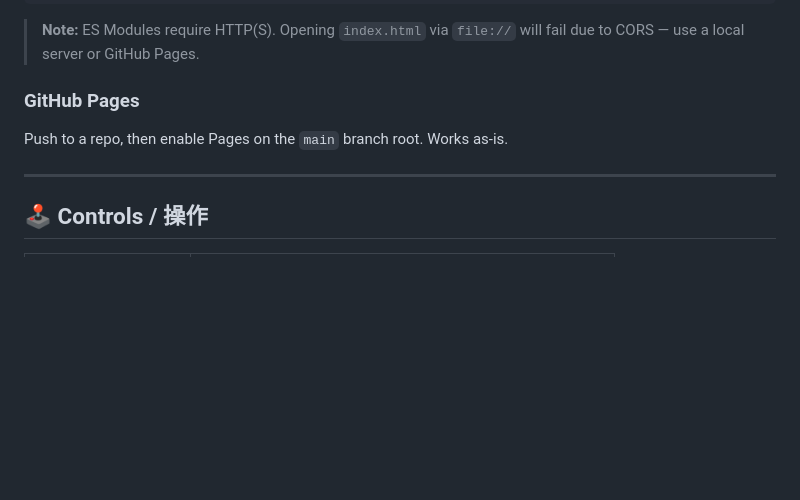
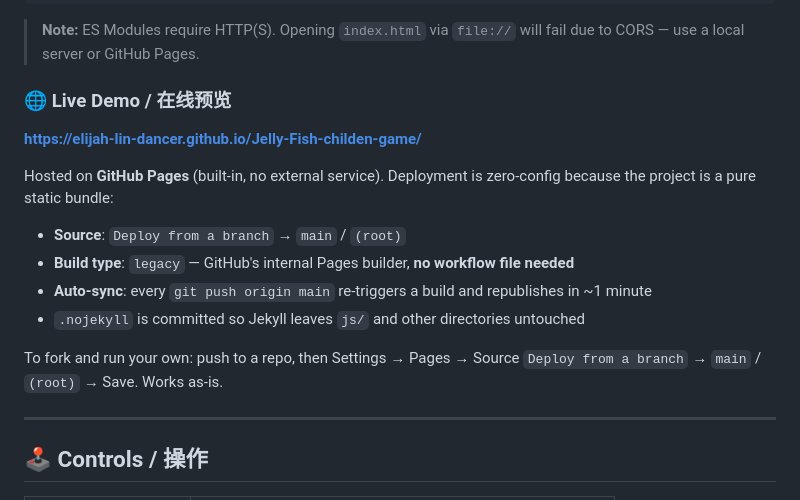
Before and after one commit to Elijah-Lin-Dancer/Jelly-Fish-childen-game, a Markdown page: README.md, the part around the change. GitHub-like rendering; blank space fills up the shorter version.

Commit message:
docs: add live demo link and Pages auto-deploy notes
Trigger the initial GitHub Pages (legacy branch build) deployment and
document the zero-config hosting setup.

```diff
--- a/README.md
+++ b/README.md
@@ -51,8 +51,20 @@ python3 -m http.server 8080
 
 > **Note:** ES Modules require HTTP(S). Opening `index.html` via `file://` will fail due to CORS — use a local server or GitHub Pages.
 
-### GitHub Pages
-Push to a repo, then enable Pages on the `main` branch root. Works as-is.
+### 🌐 Live Demo / 在线预览
+
+**https://elijah-lin-dancer.github.io/Jelly-Fish-childen-game/**
+
+Hosted on **GitHub Pages** (built-in, no external service). Deployment is
+zero-config because the project is a pure static bundle:
+
+- **Source**: `Deploy from a branch` → `main` / `(root)`
+- **Build type**: `legacy` — GitHub's internal Pages builder, **no workflow file needed**
+- **Auto-sync**: every `git push origin main` re-triggers a build and republishes in ~1 minute
+- `.nojekyll` is committed so Jekyll leaves `js/` and other directories untouched
+
+To fork and run your own: push to a repo, then Settings → Pages → Source
+`Deploy from a branch` → `main` / `(root)` → Save. Works as-is.
 
 ---
 
```
